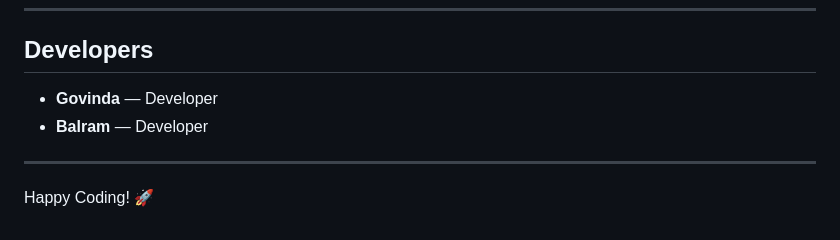
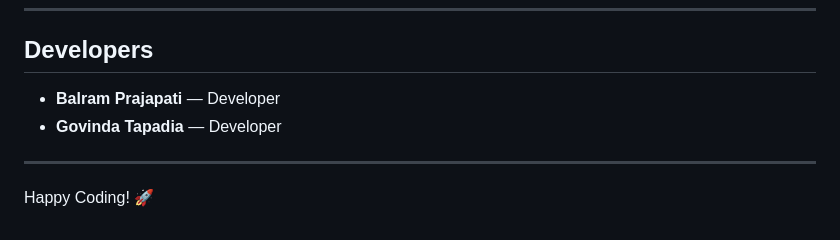
Before and after one commit to Supersourcing-Team/TimeSheet_Backend, a Markdown page: README.md, the part around the change. GitHub-like rendering.

Commit message:
docs: update developer names in README

```diff
--- a/README.md
+++ b/README.md
@@ -236,8 +236,8 @@ docs: update README with setup instructions
 
 ## Developers
 
-* **Govinda** — Developer
-* **Balram** — Developer
+* **Balram Prajapati** — Developer
+* **Govinda Tapadia** — Developer
 
 ---
 
```
